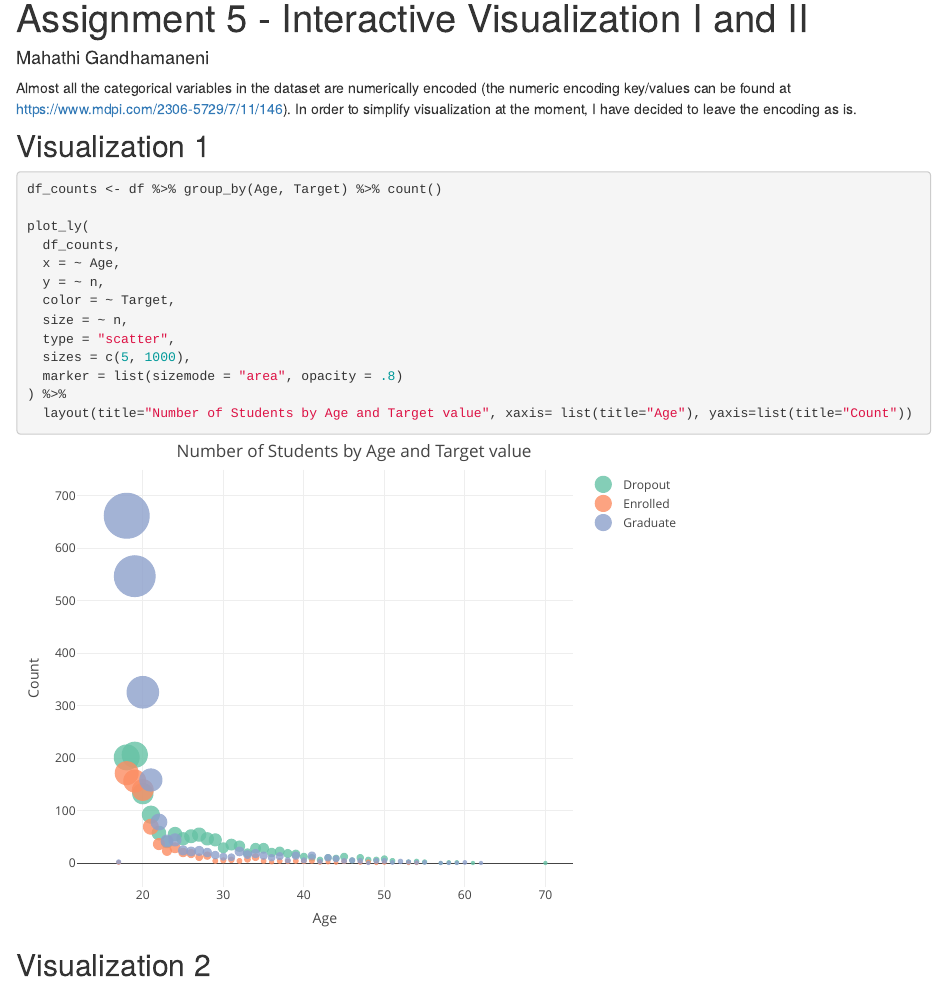
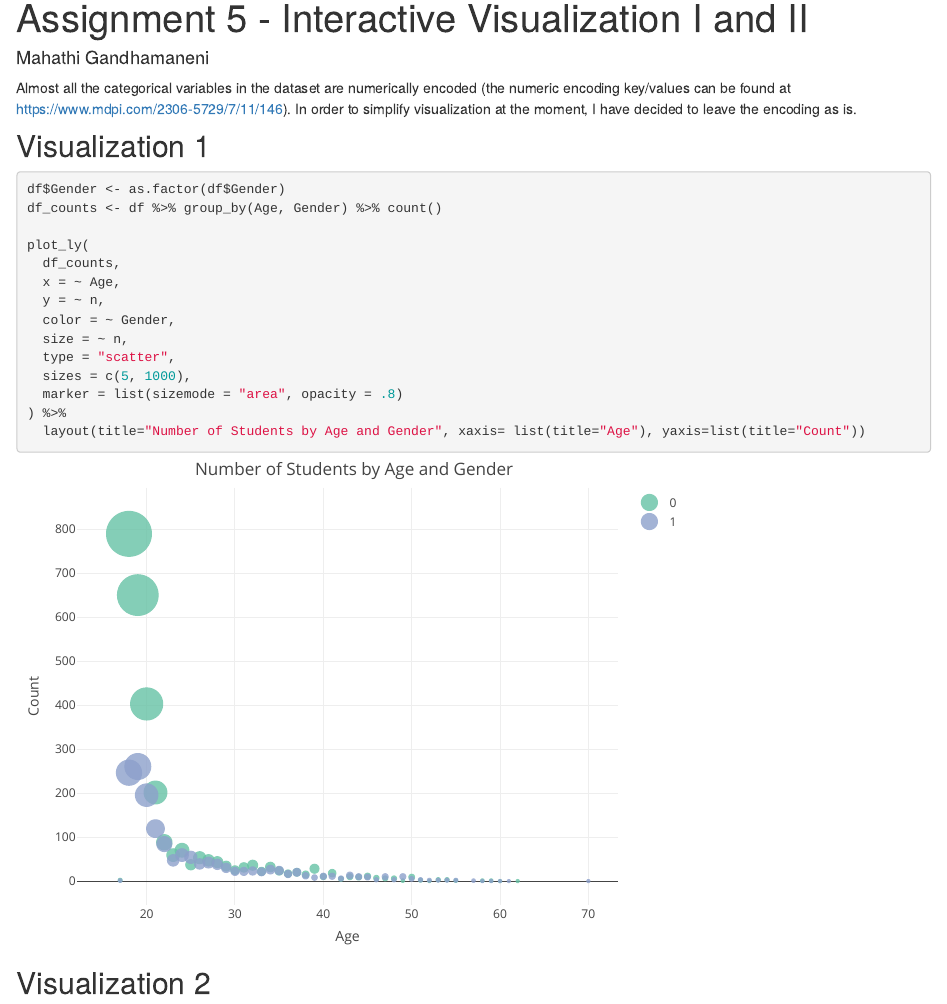
Before and after one commit to mahathicodes/jsc370-final-project, an R Markdown document (HW5.Rmd): the page in a window 1100 px wide, from 90 px down. Rendered offline with R 4.5, knitr and Pandoc, with nearby package versions; some code elsewhere in the file could not run offline.

Commit message:
modified viz 1

````diff
--- a/HW5.Rmd
+++ b/HW5.Rmd
@@ -75,19 +75,20 @@ Almost all the categorical variables in the dataset are numerically encoded (the
 ## Visualization 1
 
 ```{r, message=FALSE, error=FALSE, warning=FALSE}
-df_counts <- df %>% group_by(Age, Target) %>% count()
+df$Gender <- as.factor(df$Gender)
+df_counts <- df %>% group_by(Age, Gender) %>% count()
 
 plot_ly(
   df_counts,
   x = ~ Age,
   y = ~ n,
-  color = ~ Target,
+  color = ~ Gender,
   size = ~ n,
   type = "scatter",
   sizes = c(5, 1000),
   marker = list(sizemode = "area", opacity = .8)
 ) %>%
-  layout(title="Number of Students by Age and Target value", xaxis= list(title="Age"), yaxis=list(title="Count"))
+  layout(title="Number of Students by Age and Gender", xaxis= list(title="Age"), yaxis=list(title="Count"))
 ```
 
 ## Visualization 2
````
Also changed, not shown: 1 other file.
